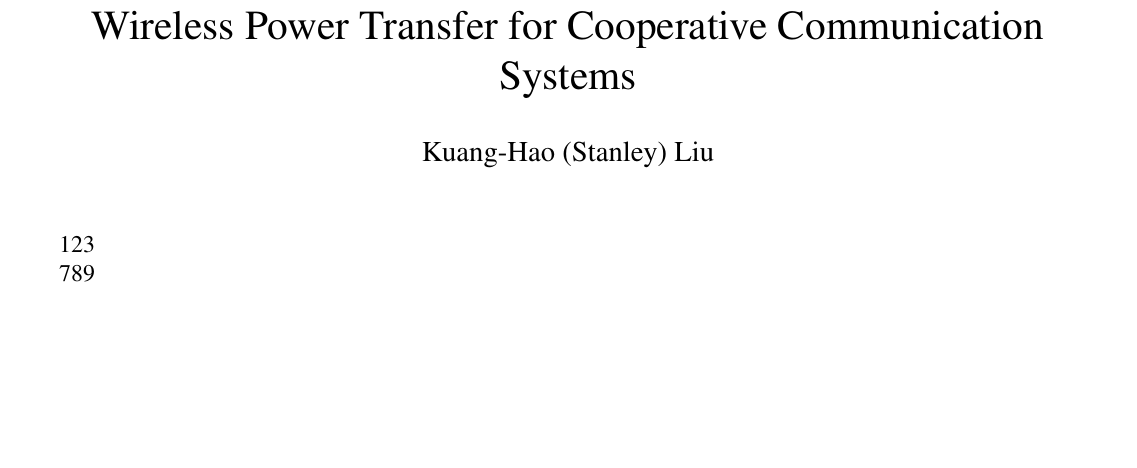
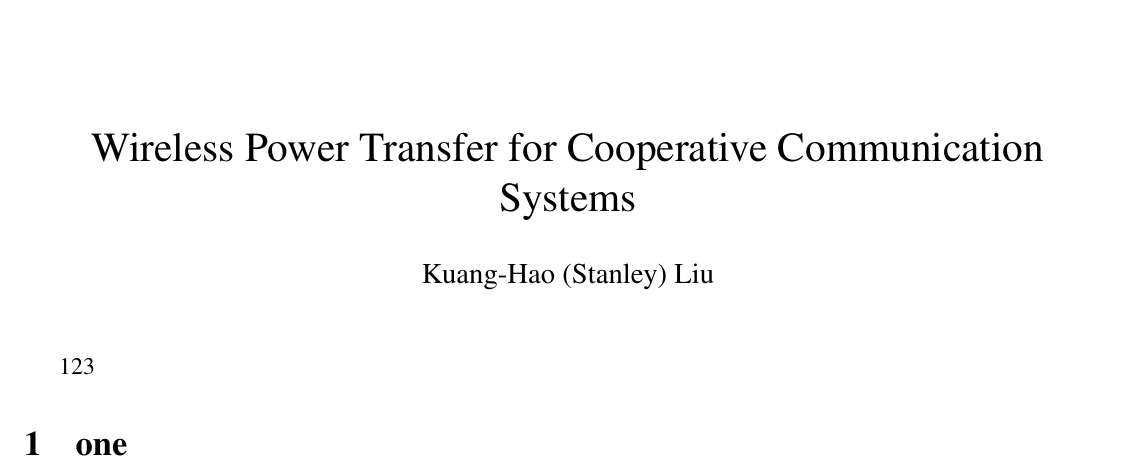
Before and after one commit to kaunghaoliu/hello-world, a LaTeX document (eh2016.tex): part of the page, cut so that both start at the same text, the shorter picture padded with empty space. Compiled offline with pdfLaTeX.

Commit message:
Section created

```diff
--- a/eh2016.tex
+++ b/eh2016.tex
@@ -84,7 +84,7 @@
 
 123
 
-789
+\section{one}
 
 
 
```
